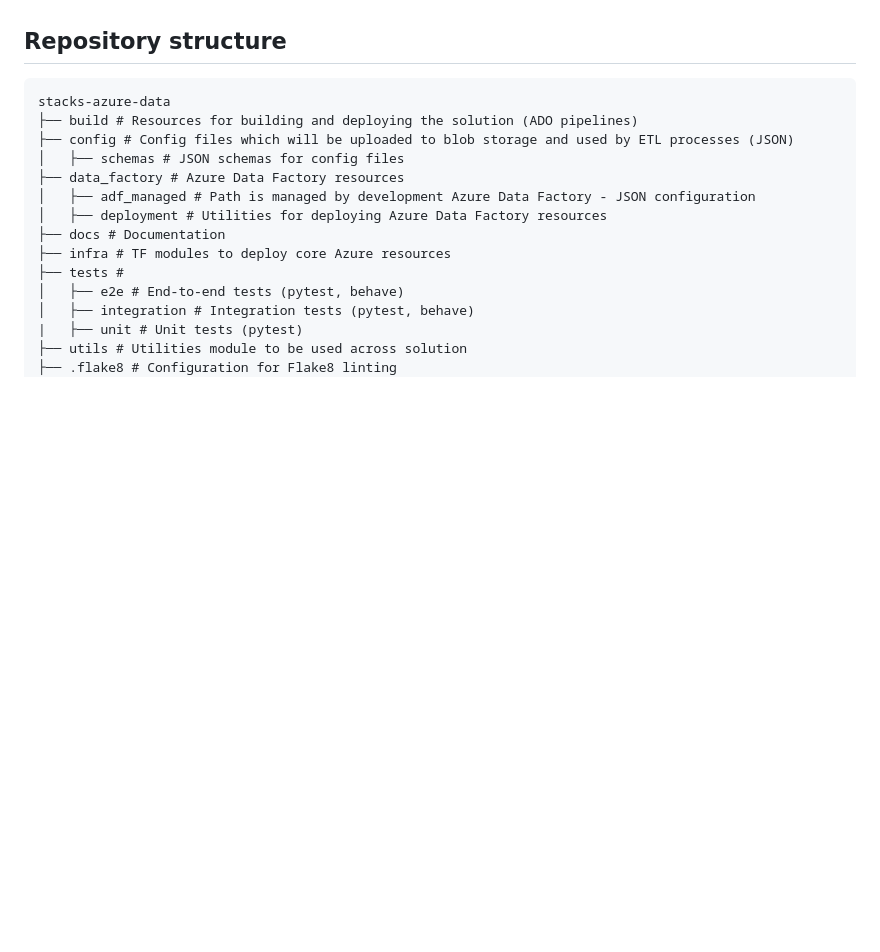
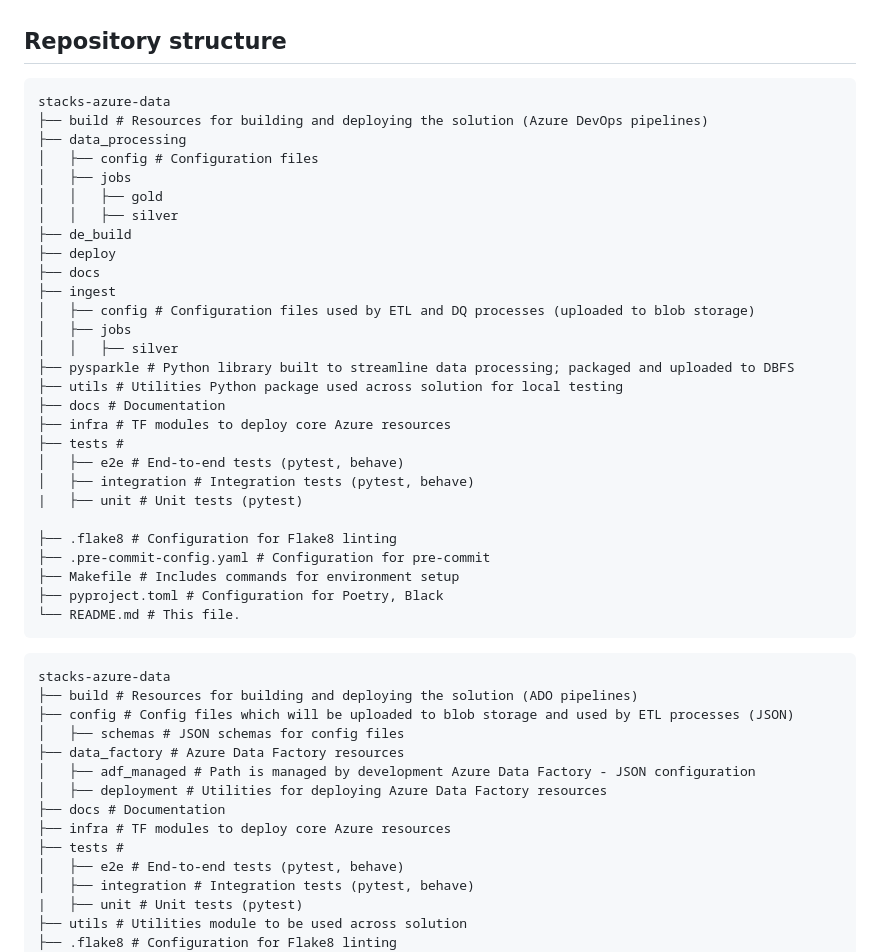
Before and after one commit to Ensono/stacks-azure-data, a Markdown page: README.md, the part around the change. Drawn GitHub-style; blank space fills up the shorter version.

Commit message:
cleanup docs

````diff
--- a/README.md
+++ b/README.md
@@ -31,6 +31,38 @@ transformations from Bronze to Silver layer and from Silver to Gold layer, respe
   * Azure Key Vault-backed secret scope
 
 ## Repository structure
+```
+stacks-azure-data
+├── build # Resources for building and deploying the solution (Azure DevOps pipelines)
+├── data_processing
+│   ├── config # Configuration files
+│   ├── jobs
+│   │   ├── gold
+│   │   ├── silver
+├── de_build
+├── deploy
+├── docs
+├── ingest
+│   ├── config # Configuration files used by ETL and DQ processes (uploaded to blob storage)
+│   ├── jobs
+│   │   ├── silver
+├── pysparkle # Python library built to streamline data processing; packaged and uploaded to DBFS
+├── utils # Utilities Python package used across solution for local testing
+├── docs # Documentation
+├── infra # TF modules to deploy core Azure resources
+├── tests #
+│   ├── e2e # End-to-end tests (pytest, behave)
+│   ├── integration # Integration tests (pytest, behave)
+|   ├── unit # Unit tests (pytest)
+
+├── .flake8 # Configuration for Flake8 linting
+├── .pre-commit-config.yaml # Configuration for pre-commit
+├── Makefile # Includes commands for environment setup
+├── pyproject.toml # Configuration for Poetry, Black
+└── README.md # This file.
+```
+
+
 ```
 stacks-azure-data
 ├── build # Resources for building and deploying the solution (ADO pipelines)
````
